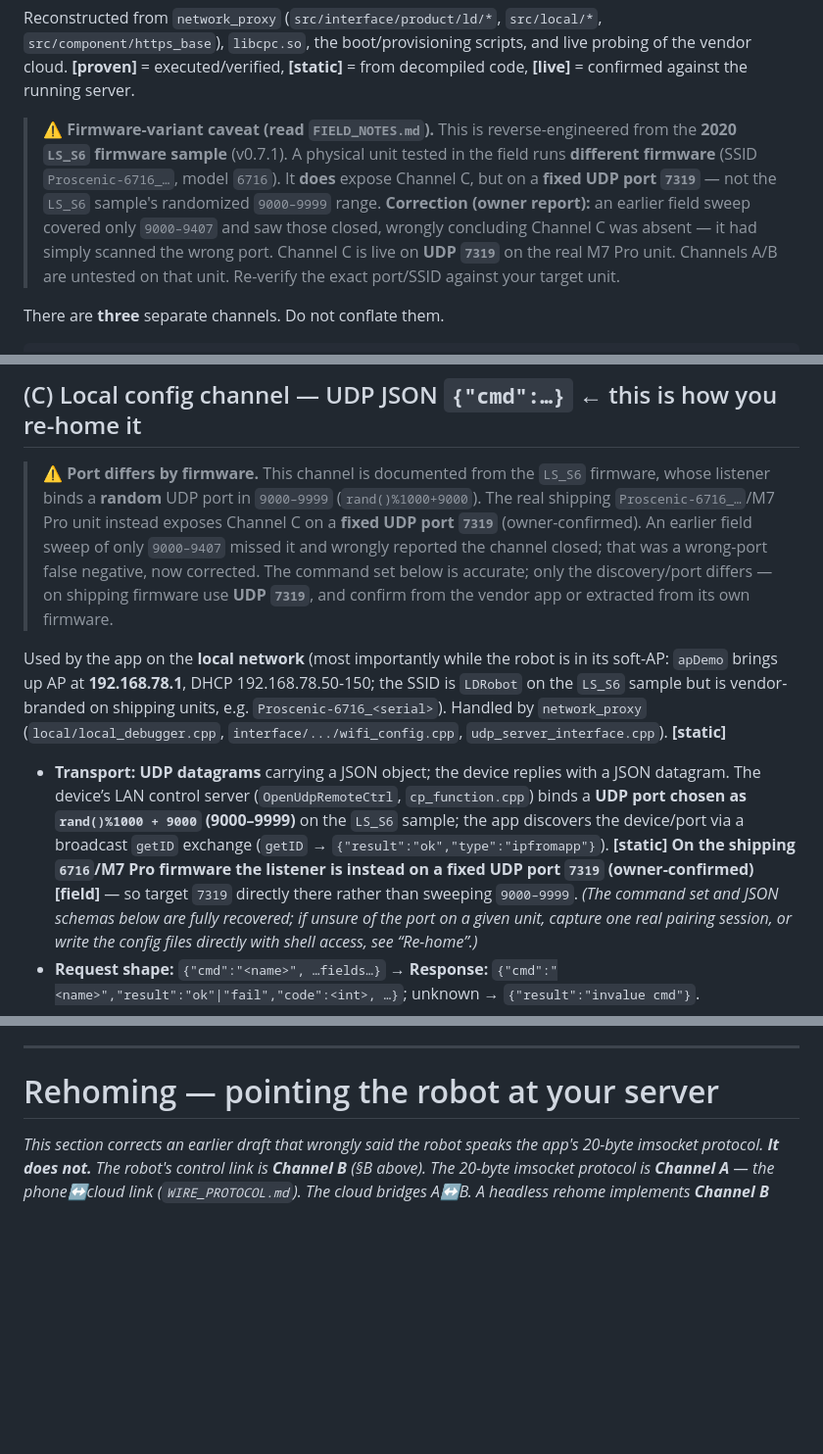
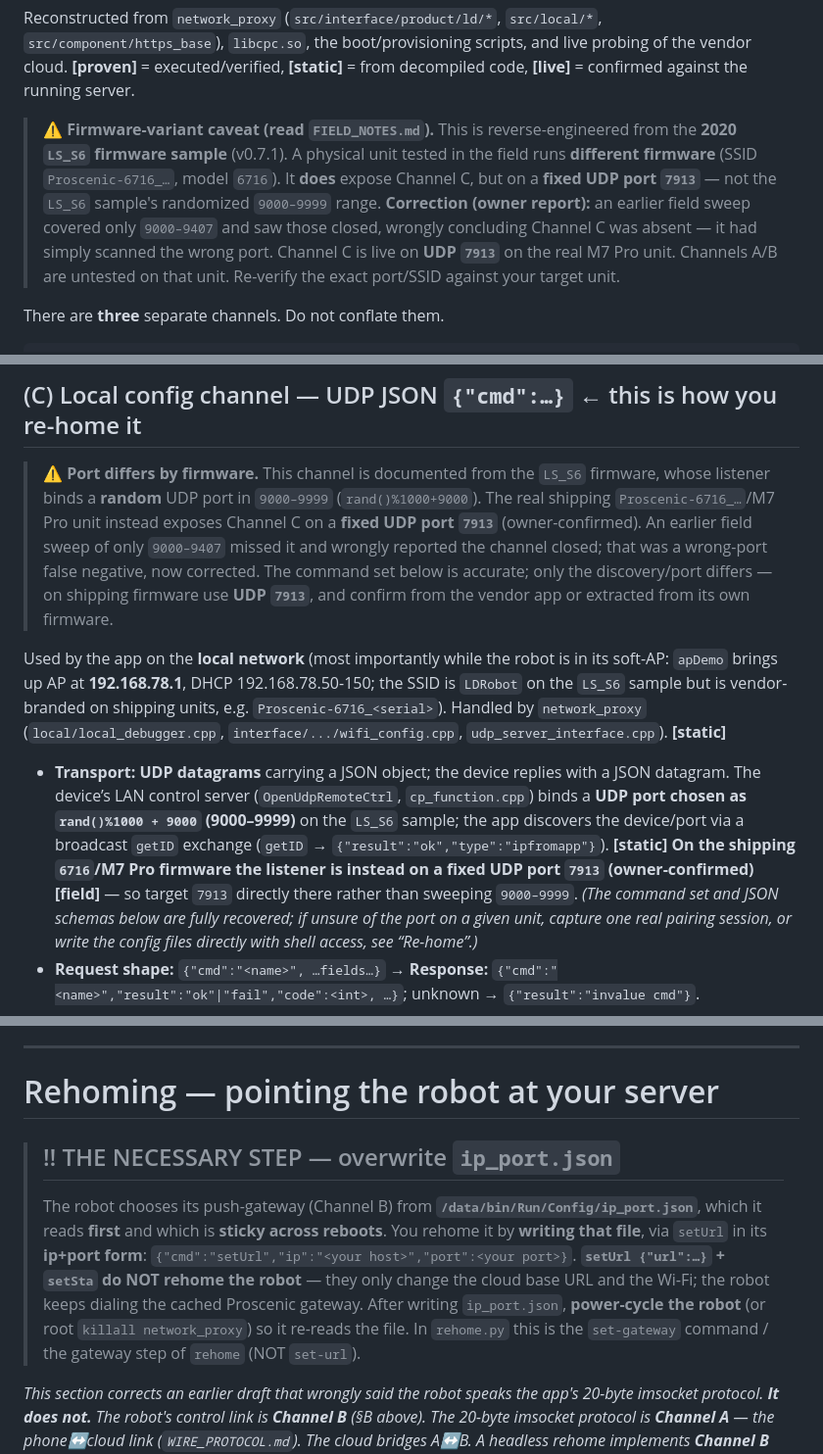
Before and after one commit to inequation/noobscenic, a Markdown page: doc/reverse-engineering/PROTOCOL.md, 3 parts joined by grey strips. Shown at 98% size. Rendered like a GitHub page; blank space fills up the shorter version.

Commit message:
Update reverse engineering docs

```diff
--- a/doc/reverse-engineering/PROTOCOL.md
+++ b/doc/reverse-engineering/PROTOCOL.md
@@ -8,10 +8,10 @@ from decompiled code, **[live]** = confirmed against the running server.
 > **⚠ Firmware-variant caveat (read `FIELD_NOTES.md`).** This is reverse-engineered
 > from the **2020 `LS_S6` firmware sample** (v0.7.1). A physical unit tested in the
 > field runs **different firmware** (SSID `Proscenic-6716_…`, model `6716`). It **does**
-> expose Channel C, but on a **fixed UDP port `7319`** — not the `LS_S6` sample's
+> expose Channel C, but on a **fixed UDP port `7913`** — not the `LS_S6` sample's
 > randomized `9000–9999` range. **Correction (owner report):** an earlier field sweep
 > covered only `9000–9407` and saw those closed, wrongly concluding Channel C was
-> absent — it had simply scanned the wrong port. Channel C is live on **UDP `7319`** on
+> absent — it had simply scanned the wrong port. Channel C is live on **UDP `7913`** on
 > the real M7 Pro unit. Channels A/B are untested on that unit. Re-verify the exact
 > port/SSID against your target unit.
 
@@ -299,10 +299,10 @@ type codes. The device maps between them in `response_handle.cpp`.
 > **⚠ Port differs by firmware.** This channel is documented from the `LS_S6`
 > firmware, whose listener binds a **random** UDP port in `9000–9999`
 > (`rand()%1000+9000`). The real shipping `Proscenic-6716_…`/M7 Pro unit instead exposes
-> Channel C on a **fixed UDP port `7319`** (owner-confirmed). An earlier field sweep of
+> Channel C on a **fixed UDP port `7913`** (owner-confirmed). An earlier field sweep of
 > only `9000–9407` missed it and wrongly reported the channel closed; that was a
 > wrong-port false negative, now corrected. The command set below is accurate; only the
-> discovery/port differs — on shipping firmware use **UDP `7319`**, and confirm from
+> discovery/port differs — on shipping firmware use **UDP `7913`**, and confirm from
 > the vendor app or extracted from its own firmware.
 
 Used by the app on the **local network** (most importantly while the robot is in its
@@ -316,8 +316,8 @@ soft-AP: `apDemo` brings up AP at **192.168.78.1**, DHCP 192.168.78.50-150; the
   binds a **UDP port chosen as `rand()%1000 + 9000` (9000–9999)** on the `LS_S6`
   sample; the app discovers the device/port via a broadcast `getID` exchange
   (`getID` → `{"result":"ok","type":"ipfromapp"}`). **[static]** **On the shipping
-  `6716`/M7 Pro firmware the listener is instead on a fixed UDP port `7319`
-  (owner-confirmed) [field]** — so target `7319` directly there rather than sweeping
+  `6716`/M7 Pro firmware the listener is instead on a fixed UDP port `7913`
+  (owner-confirmed) [field]** — so target `7913` directly there rather than sweeping
   `9000–9999`. *(The command set and JSON schemas below are fully recovered; if unsure
   of the port on a given unit, capture one real pairing session, or write the config
   files directly with shell access, see “Re-home”.)*
@@ -440,6 +440,17 @@ Order also matters: set the URL **before** the first uplink. Recommended local s
 
 # Rehoming — pointing the robot at your server
 
+> ## ‼ THE NECESSARY STEP — overwrite `ip_port.json`
+> The robot chooses its push-gateway (Channel B) from **`/data/bin/Run/Config/ip_port.json`**,
+> which it reads **first** and which is **sticky across reboots**. You rehome it by
+> **writing that file**, via `setUrl` in its **ip+port form**:
+> `{"cmd":"setUrl","ip":"<your host>","port":<your port>}`.
+> **`setUrl {"url":…}` + `setSta` do NOT rehome the robot** — they only change the cloud
+> base URL and the Wi‑Fi; the robot keeps dialing the cached Proscenic gateway. After
+> writing `ip_port.json`, **power-cycle the robot** (or root `killall network_proxy`) so
+> it re-reads the file. In `rehome.py` this is the `set-gateway` command / the gateway
+> step of `rehome` (NOT `set-url`).
+
 _This section corrects an earlier draft that wrongly said the robot speaks the app's
 20-byte imsocket protocol. **It does not.** The robot's control link is **Channel B**
 (§B above). The 20-byte imsocket protocol is **Channel A** — the phone↔cloud link
```
Also changed, not shown: doc/reverse-engineering/COMMANDS.md (+7 -1 lines), doc/reverse-engineering/FIELD_NOTES.md (+5 -5 lines).
